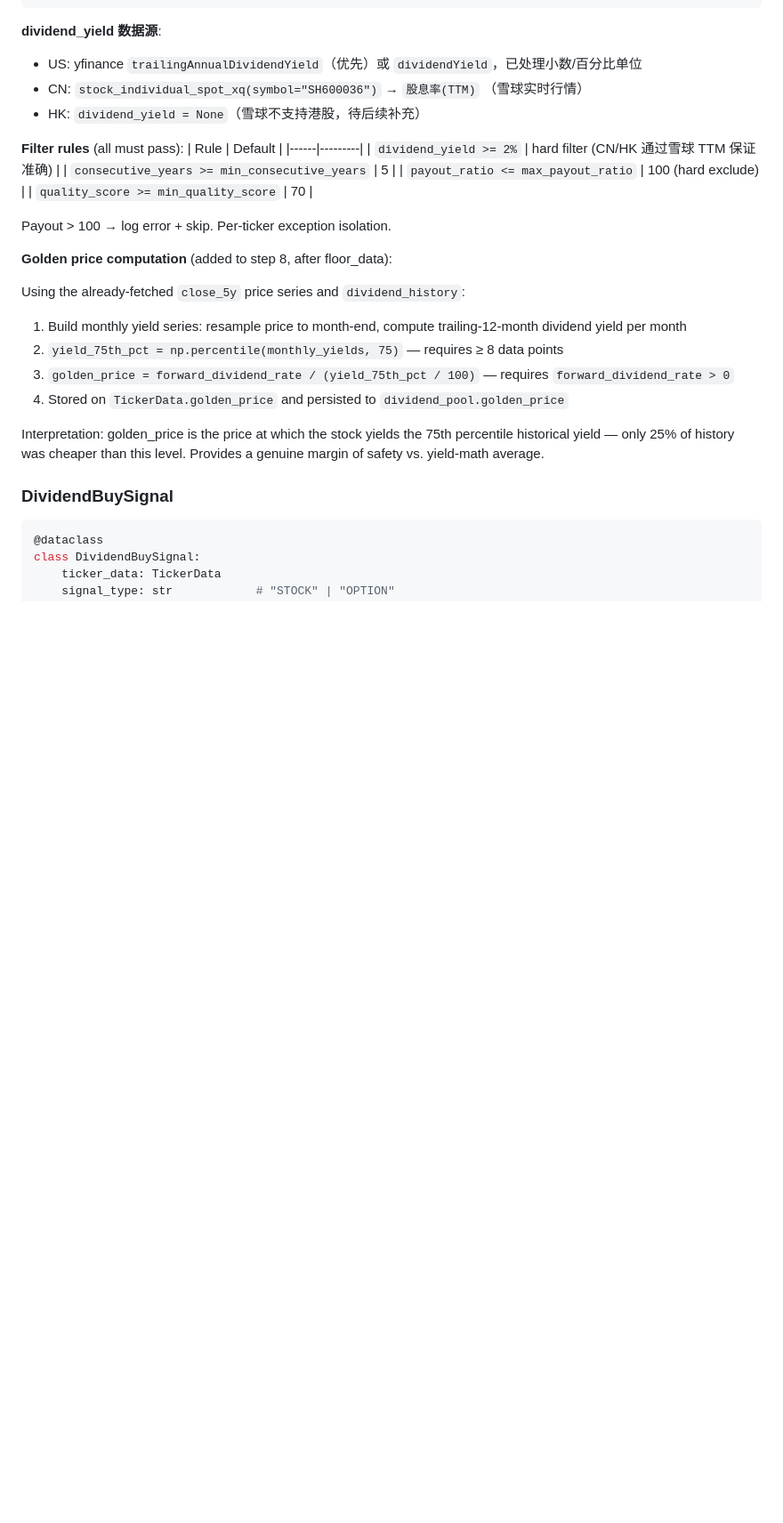
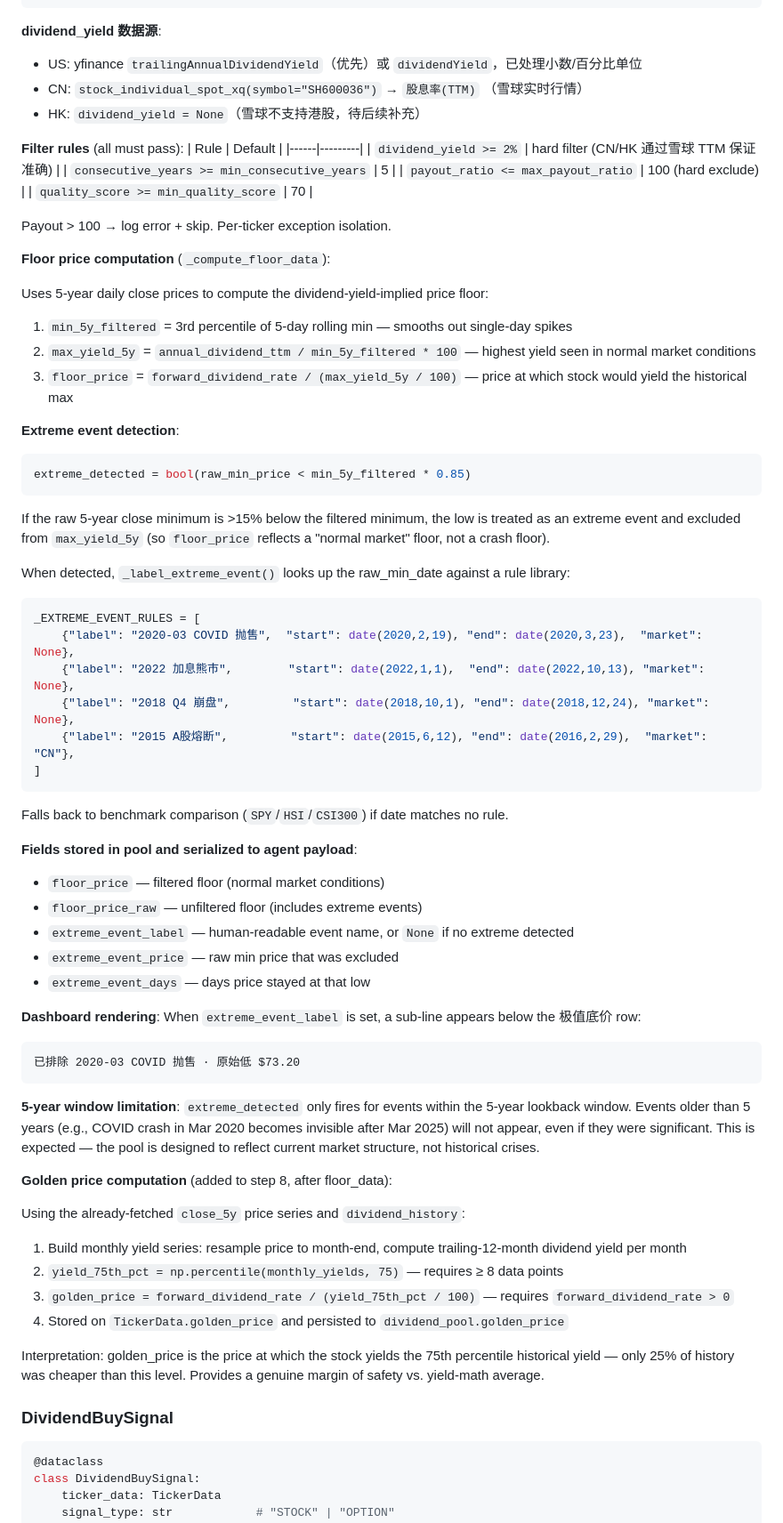
Before and after one commit to samque1983/ai-monitor, a Markdown page: docs/specs/dividend_scanners.md, the part around the change. Shown at 89% size. Drawn GitHub-style; blank space fills up the shorter version.

Commit message:
docs(specs): document floor price computation and extreme event detection rules
Co-Authored-By: Claude Sonnet 4.6 <noreply@anthropic.com>

````diff
--- a/docs/specs/dividend_scanners.md
+++ b/docs/specs/dividend_scanners.md
@@ -140,6 +140,49 @@ scan_dividend_pool_weekly(
 
 Payout > 100 → log error + skip. Per-ticker exception isolation.
 
+**Floor price computation** (`_compute_floor_data`):
+
+Uses 5-year daily close prices to compute the dividend-yield-implied price floor:
+
+1. `min_5y_filtered` = 3rd percentile of 5-day rolling min — smooths out single-day spikes
+2. `max_yield_5y` = `annual_dividend_ttm / min_5y_filtered * 100` — highest yield seen in normal market conditions
+3. `floor_price` = `forward_dividend_rate / (max_yield_5y / 100)` — price at which stock would yield the historical max
+
+**Extreme event detection**:
+
+```python
+extreme_detected = bool(raw_min_price < min_5y_filtered * 0.85)
+```
+
+If the raw 5-year close minimum is >15% below the filtered minimum, the low is treated as an extreme event and excluded from `max_yield_5y` (so `floor_price` reflects a "normal market" floor, not a crash floor).
+
+When detected, `_label_extreme_event()` looks up the raw_min_date against a rule library:
+
+```python
+_EXTREME_EVENT_RULES = [
+    {"label": "2020-03 COVID 抛售",  "start": date(2020,2,19), "end": date(2020,3,23),  "market": None},
+    {"label": "2022 加息熊市",        "start": date(2022,1,1),  "end": date(2022,10,13), "market": None},
+    {"label": "2018 Q4 崩盘",         "start": date(2018,10,1), "end": date(2018,12,24), "market": None},
+    {"label": "2015 A股熔断",         "start": date(2015,6,12), "end": date(2016,2,29),  "market": "CN"},
+]
+```
+
+Falls back to benchmark comparison (`SPY`/`HSI`/`CSI300`) if date matches no rule.
+
+**Fields stored in pool and serialized to agent payload**:
+- `floor_price` — filtered floor (normal market conditions)
+- `floor_price_raw` — unfiltered floor (includes extreme events)
+- `extreme_event_label` — human-readable event name, or `None` if no extreme detected
+- `extreme_event_price` — raw min price that was excluded
+- `extreme_event_days` — days price stayed at that low
+
+**Dashboard rendering**: When `extreme_event_label` is set, a sub-line appears below the 极值底价 row:
+```
+已排除 2020-03 COVID 抛售 · 原始低 $73.20
+```
+
+**5-year window limitation**: `extreme_detected` only fires for events within the 5-year lookback window. Events older than 5 years (e.g., COVID crash in Mar 2020 becomes invisible after Mar 2025) will not appear, even if they were significant. This is expected — the pool is designed to reflect current market structure, not historical crises.
+
 **Golden price computation** (added to step 8, after floor_data):
 
 Using the already-fetched `close_5y` price series and `dividend_history`:
````
